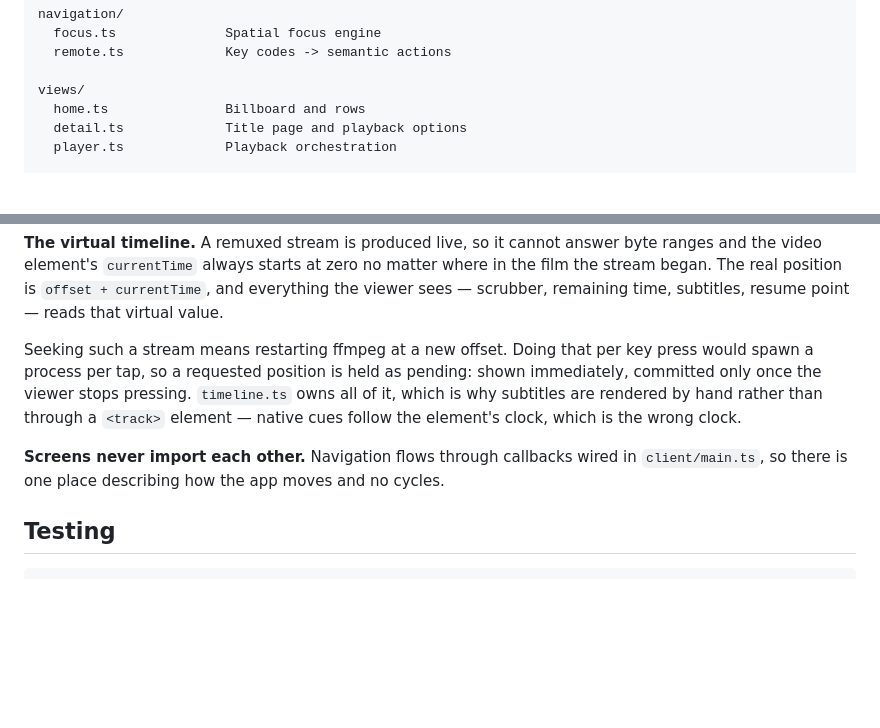
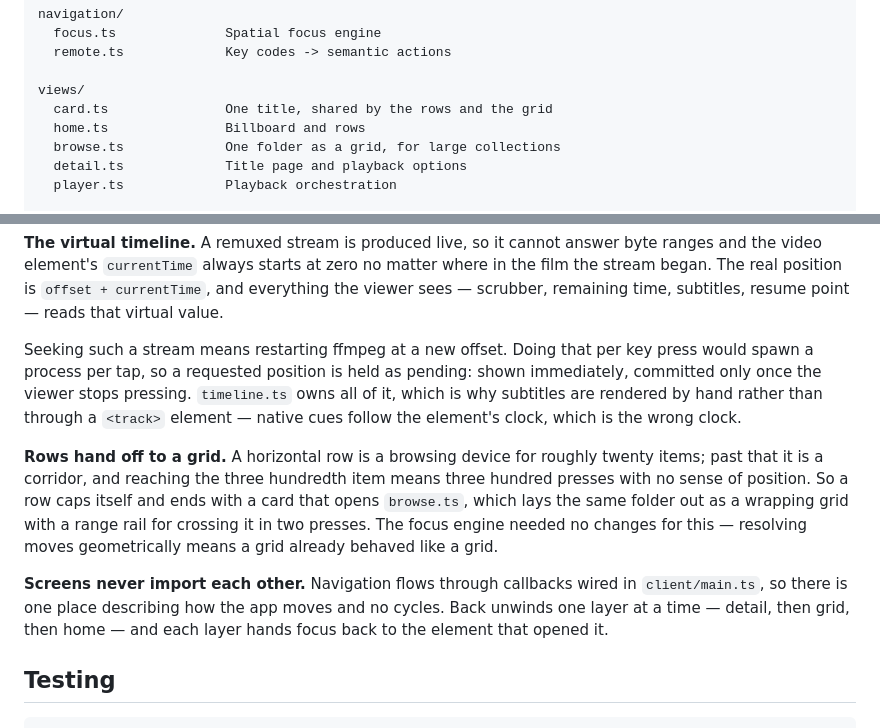
Before and after one commit to RiyasaatAhmed/paradiso, a Markdown page: ARCHITECTURE.md, 2 parts joined by grey strips. Rendered like a GitHub page; blank space fills up the shorter version.

```diff
--- a/ARCHITECTURE.md
+++ b/ARCHITECTURE.md
@@ -118,7 +118,9 @@ navigation/
   remote.ts             Key codes -> semantic actions
 
 views/
+  card.ts               One title, shared by the rows and the grid
   home.ts               Billboard and rows
+  browse.ts             One folder as a grid, for large collections
   detail.ts             Title page and playback options
   player.ts             Playback orchestration
 
@@ -149,8 +151,18 @@ pending: shown immediately, committed only once the viewer stops pressing.
 than through a `<track>` element — native cues follow the element's clock, which
 is the wrong clock.
 
+**Rows hand off to a grid.** A horizontal row is a browsing device for roughly
+twenty items; past that it is a corridor, and reaching the three hundredth item
+means three hundred presses with no sense of position. So a row caps itself and
+ends with a card that opens `browse.ts`, which lays the same folder out as a
+wrapping grid with a range rail for crossing it in two presses. The focus engine
+needed no changes for this — resolving moves geometrically means a grid already
+behaved like a grid.
+
 **Screens never import each other.** Navigation flows through callbacks wired in
 `client/main.ts`, so there is one place describing how the app moves and no cycles.
+Back unwinds one layer at a time — detail, then grid, then home — and each layer
+hands focus back to the element that opened it.
 
 ## Testing
 
```
Also changed, not shown: README.md (+11 -0 lines).
